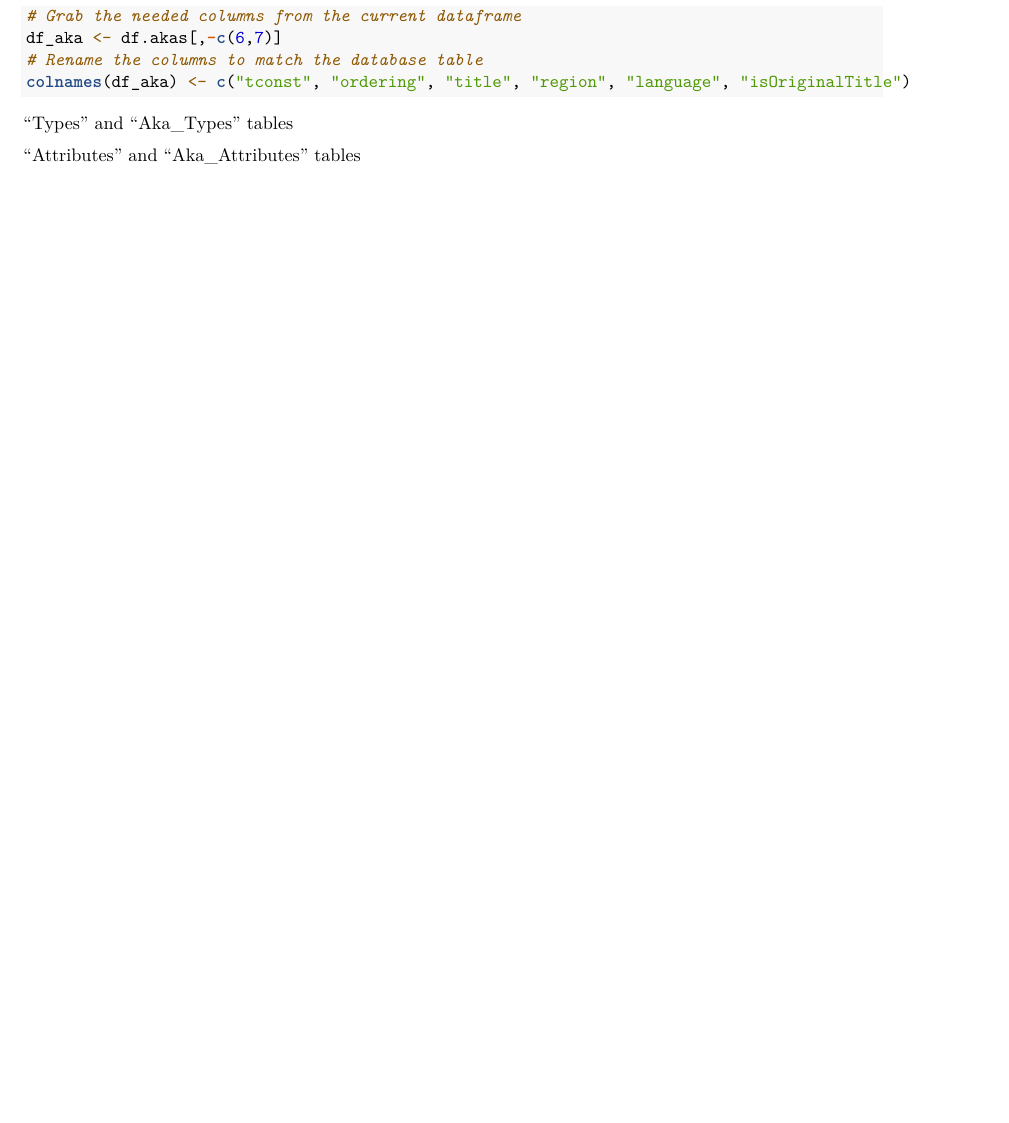
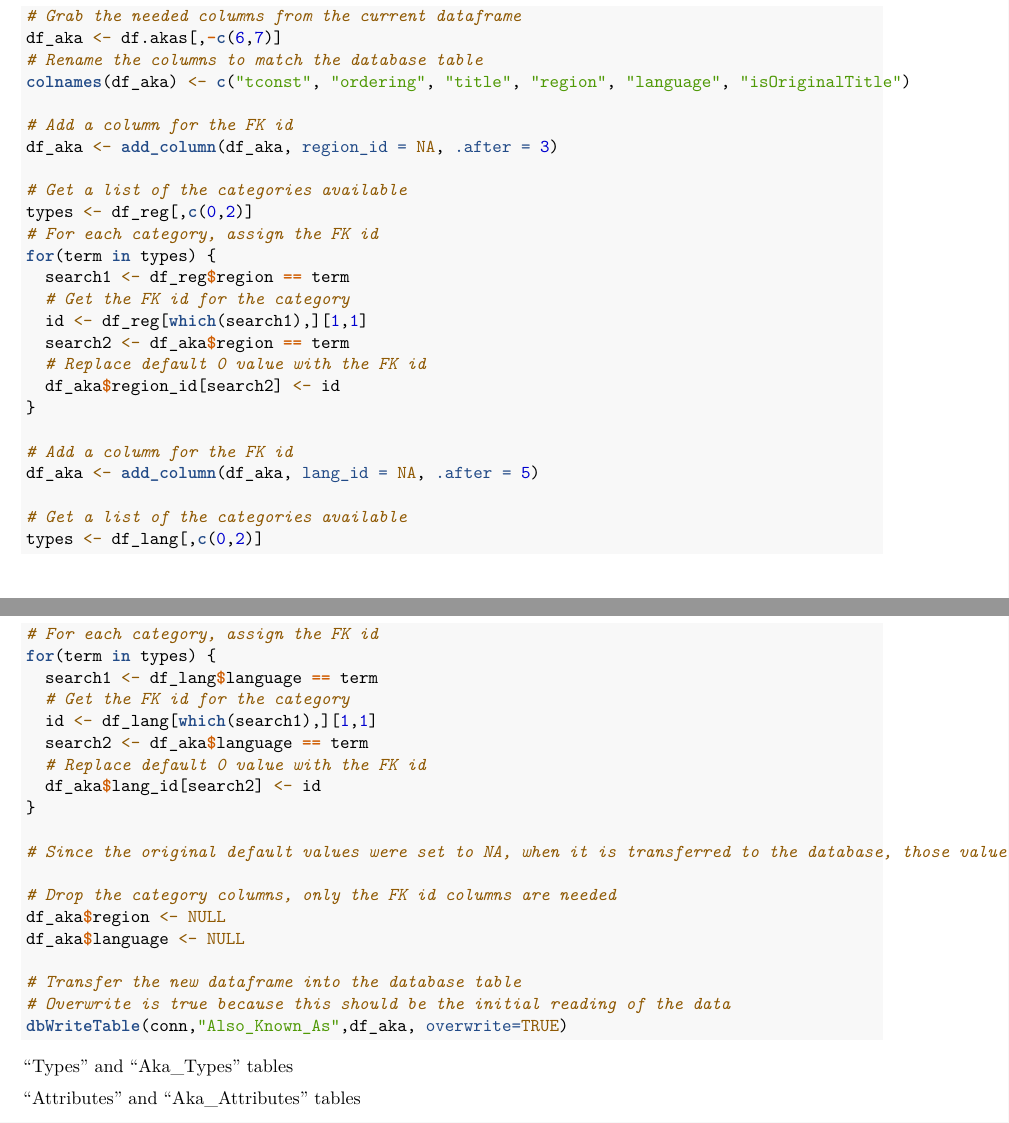
Before and after one commit to eldss-classwork/databases-practicum-2, an R Markdown document (practicum2-notebook.Rmd): part of page 17 of 17 before the commit and two parts of pages 17 and 18 of 18 after it, the two joined at a grey line, cut so that both start at the same text, the shorter picture padded with empty space. Rendered offline with R 4.5, knitr and Pandoc, then LaTeX, with nearby package versions; code that draws random numbers runs with fixed seeds of ours; some code elsewhere in the file could not run offline; common packages that the code uses without loading them are loaded.

Commit message:
Completed transfer of aka, region, and language tables to database

````diff
--- a/practicum2-notebook.Rmd
+++ b/practicum2-notebook.Rmd
@@ -860,7 +860,45 @@ df_aka <- df.akas[,-c(6,7)]
 # Rename the columns to match the database table
 colnames(df_aka) <- c("tconst", "ordering", "title", "region", "language", "isOriginalTitle")
 
+# Add a column for the FK id
+df_aka <- add_column(df_aka, region_id = NA, .after = 3)
 
+# Get a list of the categories available
+types <- df_reg[,c(0,2)]
+# For each category, assign the FK id
+for(term in types) {
+  search1 <- df_reg$region == term
+  # Get the FK id for the category
+  id <- df_reg[which(search1),][1,1]
+  search2 <- df_aka$region == term
+  # Replace default 0 value with the FK id
+  df_aka$region_id[search2] <- id
+}
+
+# Add a column for the FK id
+df_aka <- add_column(df_aka, lang_id = NA, .after = 5)
+
+# Get a list of the categories available
+types <- df_lang[,c(0,2)]
+# For each category, assign the FK id
+for(term in types) {
+  search1 <- df_lang$language == term
+  # Get the FK id for the category
+  id <- df_lang[which(search1),][1,1]
+  search2 <- df_aka$language == term
+  # Replace default 0 value with the FK id
+  df_aka$lang_id[search2] <- id
+}
+
+# Since the original default values were set to NA, when it is transferred to the database, those values will change to NULL. No additional checks are needed
+
+# Drop the category columns, only the FK id columns are needed
+df_aka$region <- NULL
+df_aka$language <- NULL
+
+# Transfer the new dataframe into the database table
+# Overwrite is true because this should be the initial reading of the data
+dbWriteTable(conn,"Also_Known_As",df_aka, overwrite=TRUE)
 ```
 
 "Types" and "Aka_Types" tables
````
